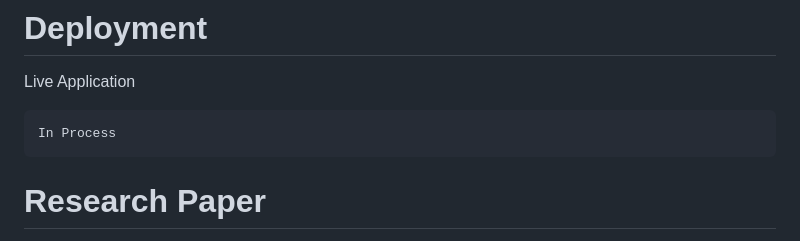
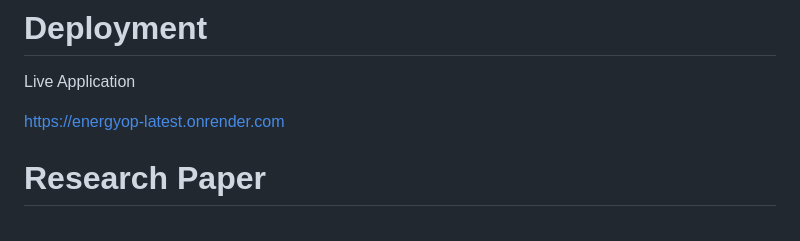
Before and after one commit to atharvakhairnar2332/AI-Based-Energy-Consumption-Optimizer-For-Commercial-And-Industrial-Buildings, a Markdown page: README.md, the part around the change. Rendered like a GitHub page.

````diff
--- a/README.md
+++ b/README.md
@@ -192,9 +192,8 @@ These include:
 
 Live Application
 
-```
-In Process
-```
+https://energyop-latest.onrender.com
+
 
 # Research Paper
 
````
